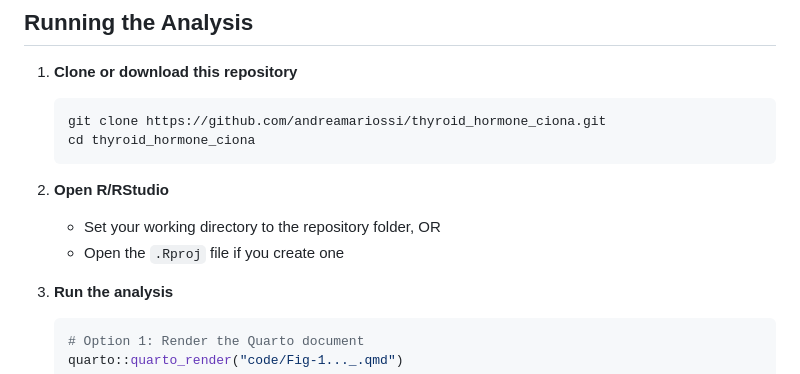
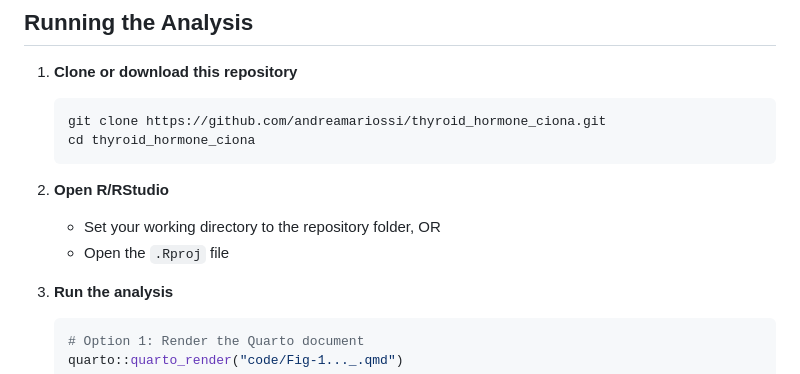
Before and after one commit to andreamariossi/thyroid_hormone_ciona, a Markdown page: README.md, the part around the change. Rendered like a GitHub page.

Commit message:
Fix formatting in README for clarity - typo

````diff
--- a/README.md
+++ b/README.md
@@ -122,7 +122,7 @@ BiocManager::install("SummarizedExperiment")
 
 2. **Open R/RStudio**
    - Set your working directory to the repository folder, OR
-   - Open the `.Rproj` file if you create one
+   - Open the `.Rproj` file
 
 3. **Run the analysis**
    ```r
````
